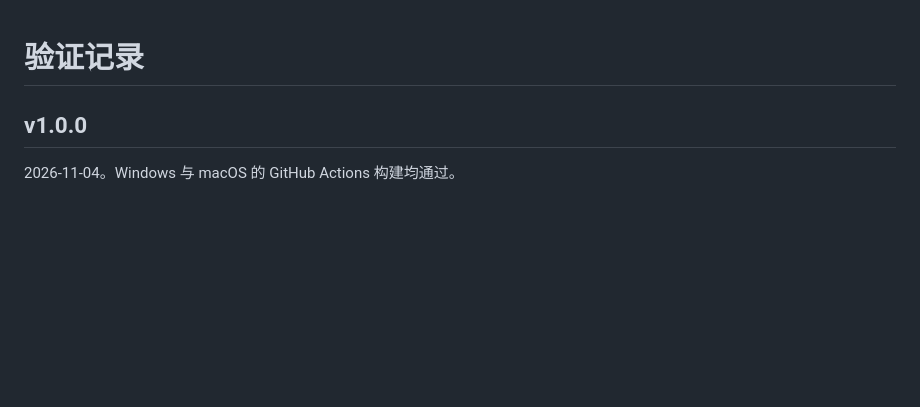
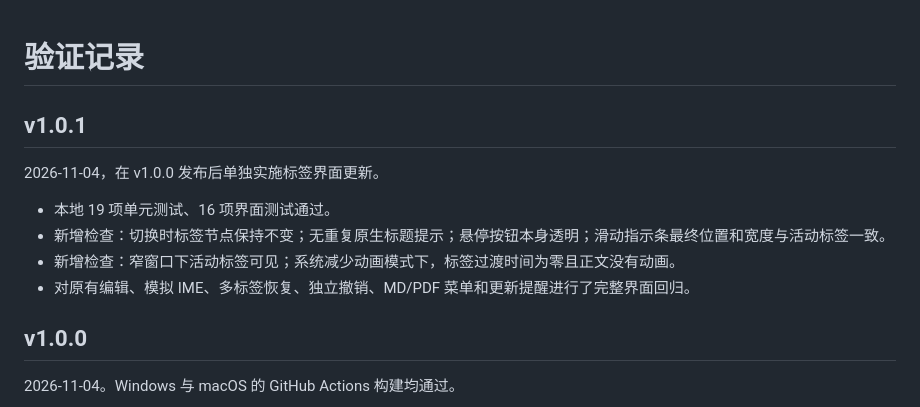
Before and after one commit to SakuraEdge/mini-mark, a Markdown page: docs/validation.md, the part around the change. Drawn GitHub-style; blank space fills up the shorter version.

```diff
--- a/docs/validation.md
+++ b/docs/validation.md
@@ -1,4 +1,13 @@
 # 验证记录
+
+## v1.0.1
+
+2026-11-04，在 v1.0.0 发布后单独实施标签界面更新。
+
+- 本地 19 项单元测试、16 项界面测试通过。
+- 新增检查：切换时标签节点保持不变；无重复原生标题提示；悬停按钮本身透明；滑动指示条最终位置和宽度与活动标签一致。
+- 新增检查：窄窗口下活动标签可见；系统减少动画模式下，标签过渡时间为零且正文没有动画。
+- 对原有编辑、模拟 IME、多标签恢复、独立撤销、MD/PDF 菜单和更新提醒进行了完整界面回归。
 
 ## v1.0.0
 
```
Also changed, not shown: README.md (+6 -4 lines), docs/release-v1.0.1.md (added, +13 -0 lines), docs/editor-v1.png, 8 other files.
